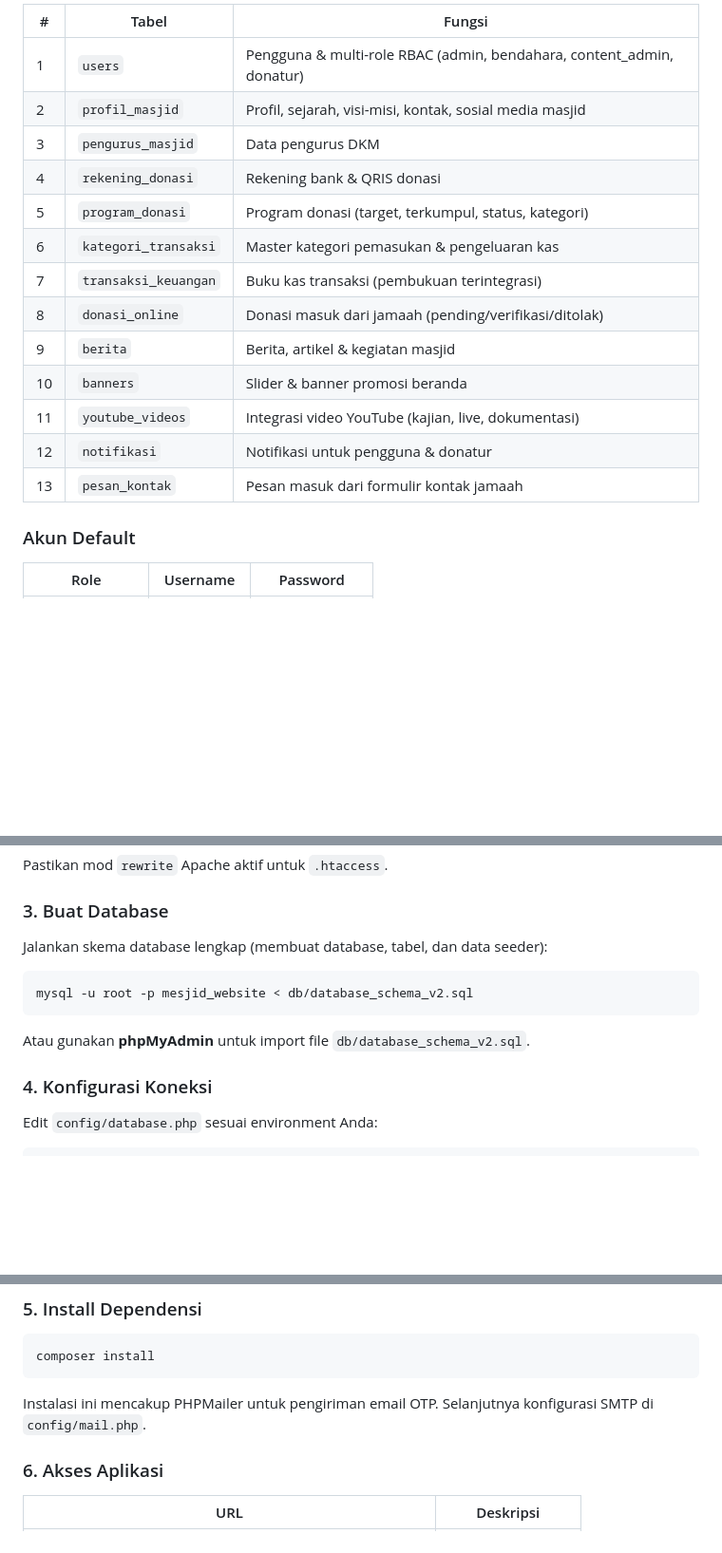
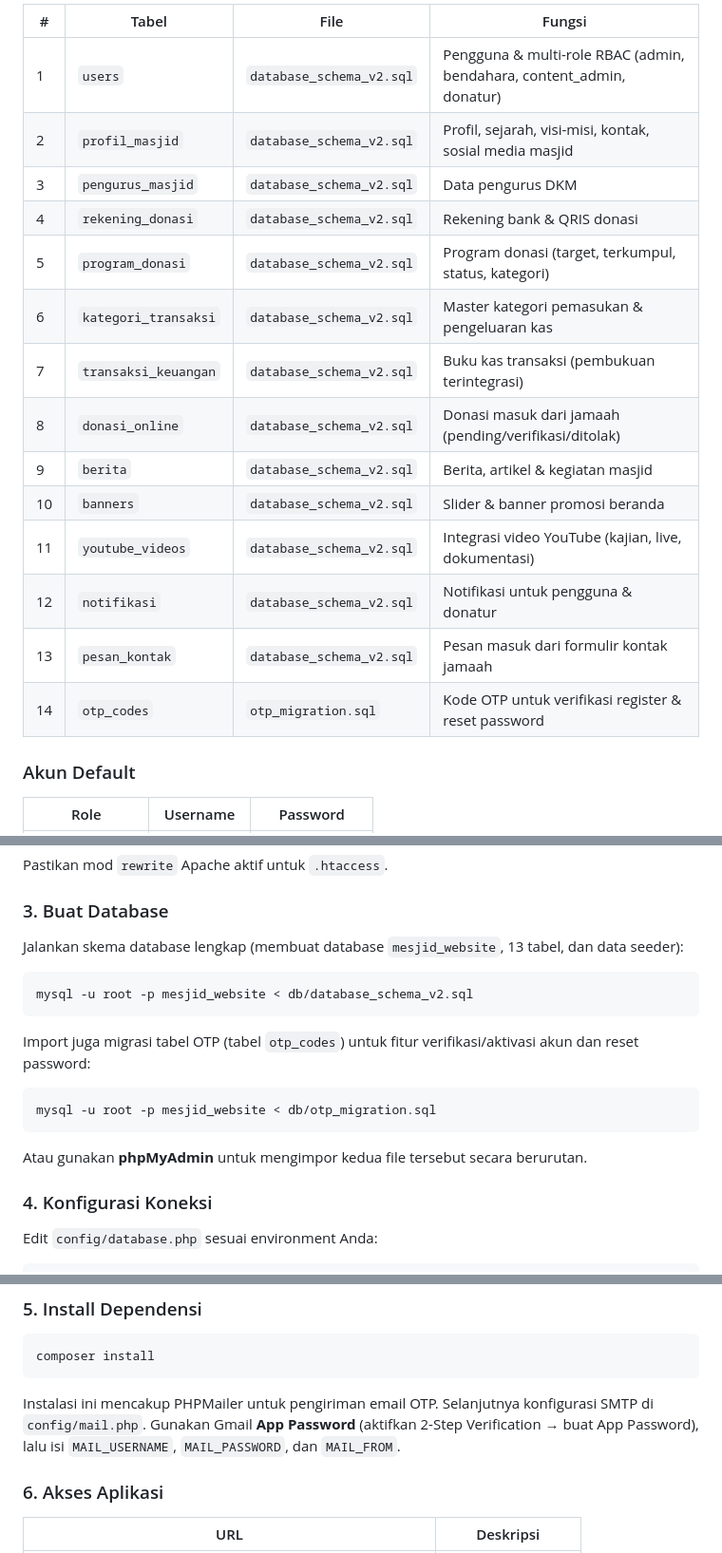
Before and after one commit to Ramardooooo/MesjidApps, a Markdown page: README.md, 3 parts joined by grey strips. Shown at 95% size. GitHub-like rendering; blank space fills up the shorter version.

````diff
--- a/README.md
+++ b/README.md
@@ -63,19 +128,20 @@ Sistem menggunakan **13 tabel** utama dengan engine InnoDB dan charset `utf8mb4`
 
-| # | Tabel | Fungsi |
-|---|-------|--------|
-| 1 | `users` | Pengguna & multi-role RBAC (admin, bendahara, content_admin, donatur) |
-| 2 | `profil_masjid` | Profil, sejarah, visi-misi, kontak, sosial media masjid |
-| 3 | `pengurus_masjid` | Data pengurus DKM |
-| 4 | `rekening_donasi` | Rekening bank & QRIS donasi |
-| 5 | `program_donasi` | Program donasi (target, terkumpul, status, kategori) |
-| 6 | `kategori_transaksi` | Master kategori pemasukan & pengeluaran kas |
-| 7 | `transaksi_keuangan` | Buku kas transaksi (pembukuan terintegrasi) |
-| 8 | `donasi_online` | Donasi masuk dari jamaah (pending/verifikasi/ditolak) |
-| 9 | `berita` | Berita, artikel & kegiatan masjid |
-| 10 | `banners` | Slider & banner promosi beranda |
-| 11 | `youtube_videos` | Integrasi video YouTube (kajian, live, dokumentasi) |
-| 12 | `notifikasi` | Notifikasi untuk pengguna & donatur |
-| 13 | `pesan_kontak` | Pesan masuk dari formulir kontak jamaah |
+| # | Tabel | File | Fungsi |
+|---|-------|------|--------|
+| 1 | `users` | `database_schema_v2.sql` | Pengguna & multi-role RBAC (admin, bendahara, content_admin, donatur) |
+| 2 | `profil_masjid` | `database_schema_v2.sql` | Profil, sejarah, visi-misi, kontak, sosial media masjid |
+| 3 | `pengurus_masjid` | `database_schema_v2.sql` | Data pengurus DKM |
+| 4 | `rekening_donasi` | `database_schema_v2.sql` | Rekening bank & QRIS donasi |
+| 5 | `program_donasi` | `database_schema_v2.sql` | Program donasi (target, terkumpul, status, kategori) |
+| 6 | `kategori_transaksi` | `database_schema_v2.sql` | Master kategori pemasukan & pengeluaran kas |
+| 7 | `transaksi_keuangan` | `database_schema_v2.sql` | Buku kas transaksi (pembukuan terintegrasi) |
+| 8 | `donasi_online` | `database_schema_v2.sql` | Donasi masuk dari jamaah (pending/verifikasi/ditolak) |
+| 9 | `berita` | `database_schema_v2.sql` | Berita, artikel & kegiatan masjid |
+| 10 | `banners` | `database_schema_v2.sql` | Slider & banner promosi beranda |
+| 11 | `youtube_videos` | `database_schema_v2.sql` | Integrasi video YouTube (kajian, live, dokumentasi) |
+| 12 | `notifikasi` | `database_schema_v2.sql` | Notifikasi untuk pengguna & donatur |
+| 13 | `pesan_kontak` | `database_schema_v2.sql` | Pesan masuk dari formulir kontak jamaah |
+| 14 | `otp_codes` | `otp_migration.sql` | Kode OTP untuk verifikasi register & reset password |
 
 ### Akun Default
 
@@ -116,13 +182,19 @@ Pastikan mod `rewrite` Apache aktif untuk `.htaccess`.
 
 ### 3. Buat Database
 
-Jalankan skema database lengkap (membuat database, tabel, dan data seeder):
+Jalankan skema database lengkap (membuat database `mesjid_website`, 13 tabel, dan data seeder):
 
 ```bash
 mysql -u root -p mesjid_website < db/database_schema_v2.sql
 ```
 
-Atau gunakan **phpMyAdmin** untuk import file `db/database_schema_v2.sql`.
+Import juga migrasi tabel OTP (tabel `otp_codes`) untuk fitur verifikasi/aktivasi akun dan reset password:
+
+```bash
+mysql -u root -p mesjid_website < db/otp_migration.sql
+```
+
+Atau gunakan **phpMyAdmin** untuk mengimpor kedua file tersebut secara berurutan.
 
 ### 4. Konfigurasi Koneksi
 
@@ -141,7 +213,7 @@ define('DB_NAME', 'mesjid_website');
 composer install
 ```
 
-Instalasi ini mencakup PHPMailer untuk pengiriman email OTP. Selanjutnya konfigurasi SMTP di `config/mail.php`.
+Instalasi ini mencakup PHPMailer untuk pengiriman email OTP. Selanjutnya konfigurasi SMTP di `config/mail.php`. Gunakan Gmail **App Password** (aktifkan 2-Step Verification → buat App Password), lalu isi `MAIL_USERNAME`, `MAIL_PASSWORD`, dan `MAIL_FROM`.
 
 ### 6. Akses Aplikasi
 
````
Also changed, not shown: other parts of README.md (+81 -16 lines).
